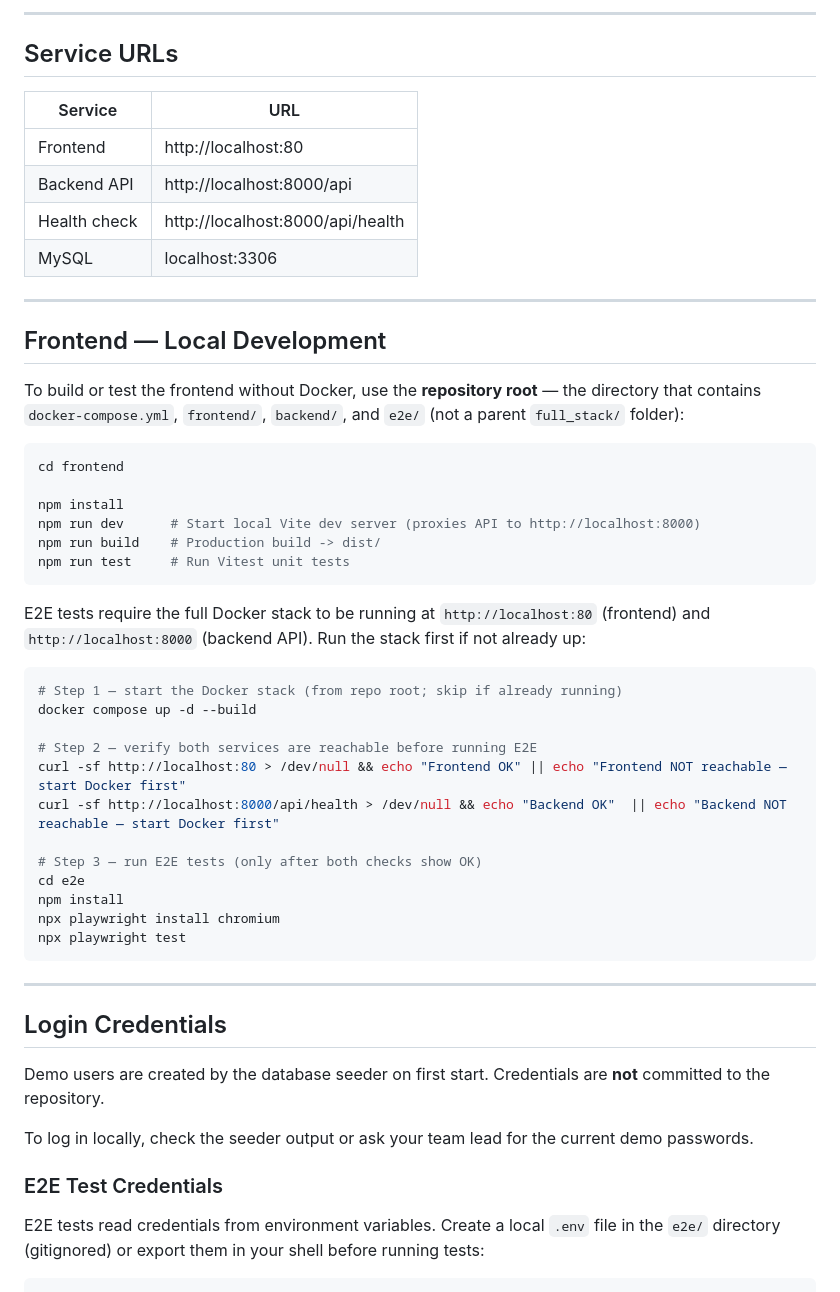
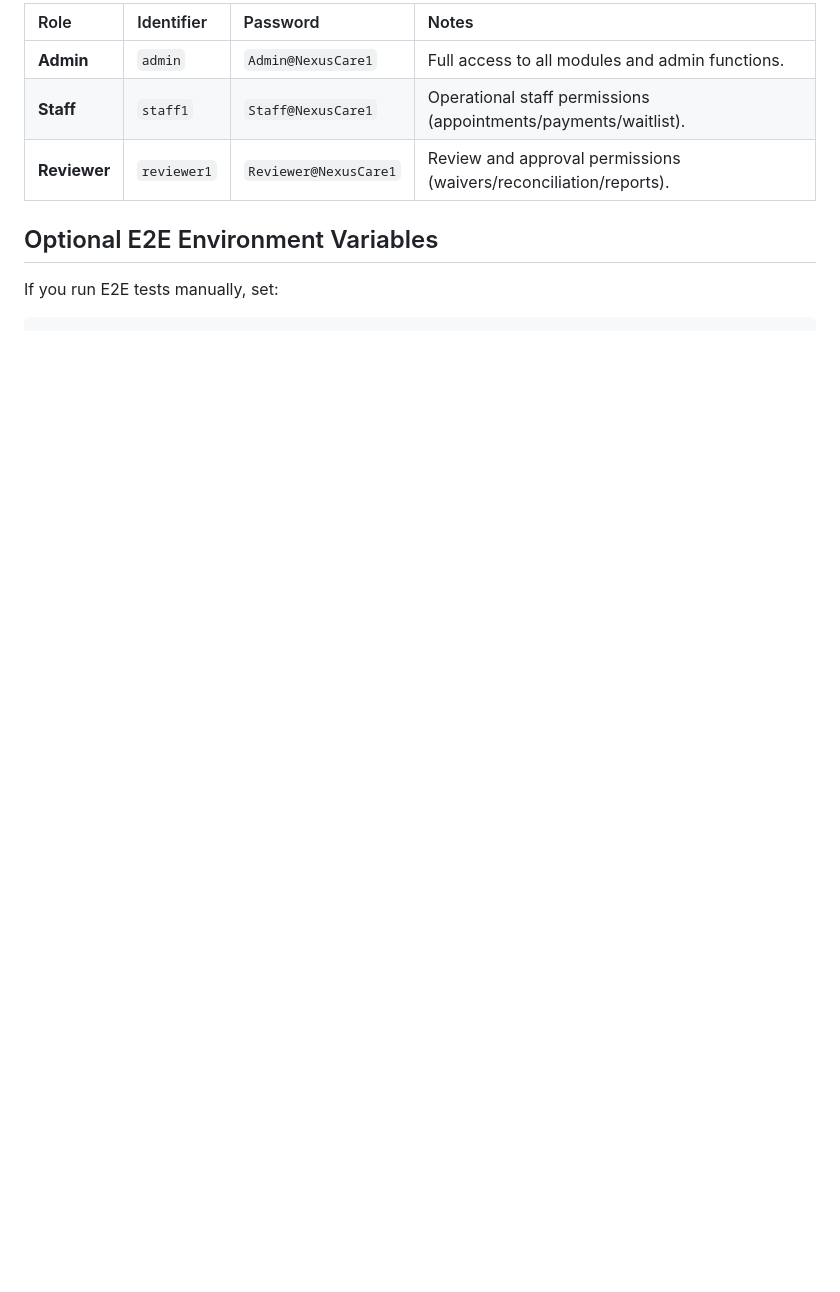
Before and after one commit to esmael-Abdlkadr/-NexusCare-Appointment-Billing-Management-System, a Markdown page: repo/README.md, the part around one of its changes. Rendered like a GitHub page; blank space fills up the shorter version.

````diff
--- a/repo/README.md
+++ b/repo/README.md
@@ -24,58 +74,13 @@ Wait ~30 seconds for MySQL to initialize and migrations to complete, then open:
 
----
+| Role | Identifier | Password | Notes |
+| :--- | :--- | :--- | :--- |
+| **Admin** | `admin` | `Admin@NexusCare1` | Full access to all modules and admin functions. |
+| **Staff** | `staff1` | `Staff@NexusCare1` | Operational staff permissions (appointments/payments/waitlist). |
+| **Reviewer** | `reviewer1` | `Reviewer@NexusCare1` | Review and approval permissions (waivers/reconciliation/reports). |
 
-## Service URLs
+## Optional E2E Environment Variables
 
-| Service  | URL                          |
-|----------|------------------------------|
-| Frontend | http://localhost:80           |
-| Backend API | http://localhost:8000/api  |
-| Health check | http://localhost:8000/api/health |
-| MySQL    | localhost:3306               |
-
----
-
-## Frontend — Local Development
-
-To build or test the frontend without Docker, use the **repository root** — the directory that contains `docker-compose.yml`, `frontend/`, `backend/`, and `e2e/` (not a parent `full_stack/` folder):
-
-```bash
-cd frontend
-
-npm install
-npm run dev      # Start local Vite dev server (proxies API to http://localhost:8000)
-npm run build    # Production build -> dist/
-npm run test     # Run Vitest unit tests
-```
-
-E2E tests require the full Docker stack to be running at `http://localhost:80` (frontend) and `http://localhost:8000` (backend API). Run the stack first if not already up:
-
-```bash
-# Step 1 — start the Docker stack (from repo root; skip if already running)
-docker compose up -d --build
-
-# Step 2 — verify both services are reachable before running E2E
-curl -sf http://localhost:80 > /dev/null && echo "Frontend OK" || echo "Frontend NOT reachable — start Docker first"
-curl -sf http://localhost:8000/api/health > /dev/null && echo "Backend OK"  || echo "Backend NOT reachable — start Docker first"
-
-# Step 3 — run E2E tests (only after both checks show OK)
-cd e2e
-npm install
-npx playwright install chromium
-npx playwright test
-```
-
----
-
-## Login Credentials
-
-Demo users are created by the database seeder on first start. Credentials are **not** committed to the repository.
-
-To log in locally, check the seeder output or ask your team lead for the current demo passwords.
-
-### E2E Test Credentials
-
-E2E tests read credentials from environment variables. Create a local `.env` file in the `e2e/` directory (gitignored) or export them in your shell before running tests:
+If you run E2E tests manually, set:
 
 ```bash
 export E2E_ADMIN_USER=admin
````
Also changed, not shown: other parts of repo/README.md (+67 -88 lines).
